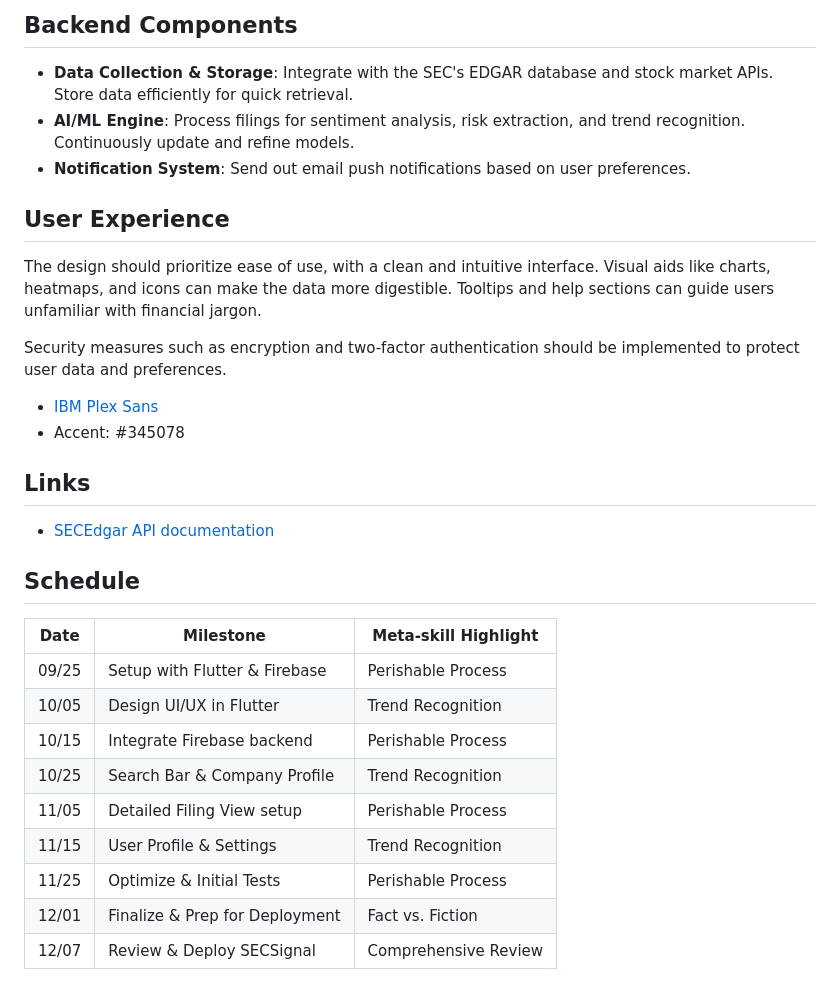
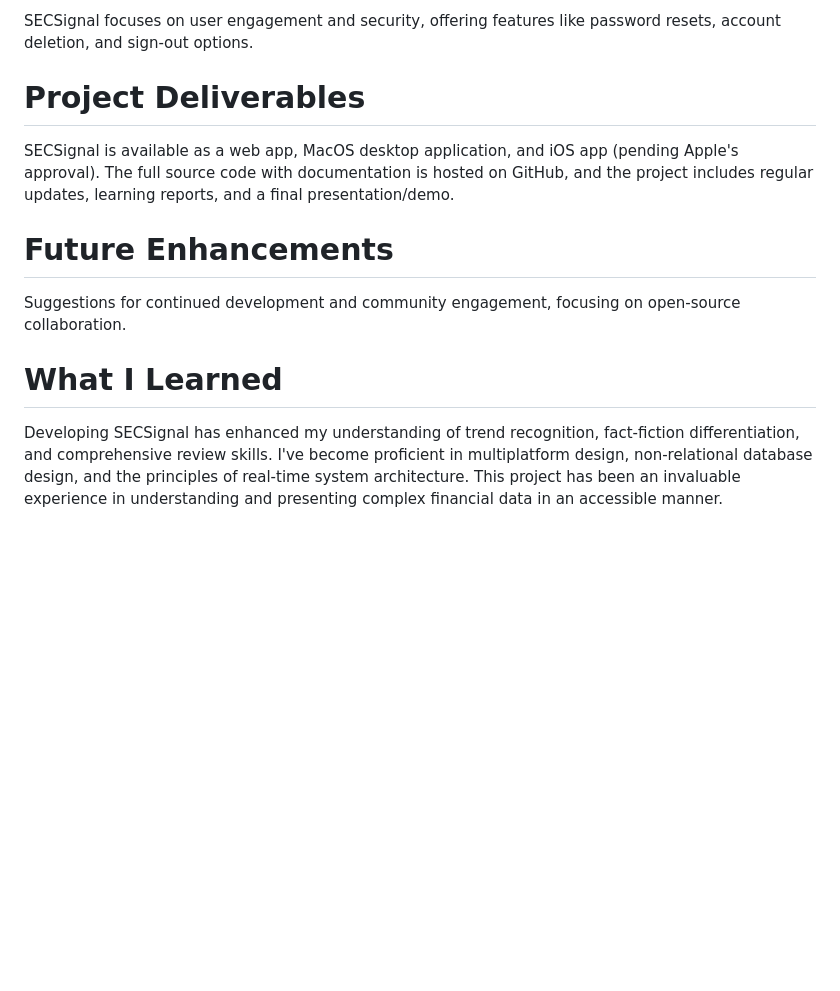
Before and after one commit to Fried-man-Education/SECSignal, a Markdown page: README.md, the part around the change printed below. GitHub-like rendering; blank space fills up the shorter version.

```diff
--- a/README.md
+++ b/README.md
@@ -70,30 +44,14 @@ Allows users to search for any publicly traded company by name or ticker symbol.
 
-## Backend Components
+SECSignal focuses on user engagement and security, offering features like password resets, account deletion, and sign-out options.
 
-- **Data Collection & Storage**: Integrate with the SEC's EDGAR database and stock market APIs. Store data efficiently for quick retrieval.
-- **AI/ML Engine**: Process filings for sentiment analysis, risk extraction, and trend recognition. Continuously update and refine models.
-- **Notification System**: Send out email push notifications based on user preferences.
+# Project Deliverables
 
-## User Experience
+SECSignal is available as a web app, MacOS desktop application, and iOS app (pending Apple's approval). The full source code with documentation is hosted on GitHub, and the project includes regular updates, learning reports, and a final presentation/demo.
 
-The design should prioritize ease of use, with a clean and intuitive interface. Visual aids like charts, heatmaps, and icons can make the data more digestible. Tooltips and help sections can guide users unfamiliar with financial jargon.
+# Future Enhancements
 
-Security measures such as encryption and two-factor authentication should be implemented to protect user data and preferences.
+Suggestions for continued development and community engagement, focusing on open-source collaboration.
 
-- [IBM Plex Sans](https://fonts.google.com/specimen/IBM+Plex+Sans)
-- Accent: #345078
+# What I Learned
 
-## Links
-- [SECEdgar API documentation](https://www.sec.gov/edgar/sec-api-documentation)
-## Schedule
-| Date  | Milestone                               | Meta-skill Highlight |
-|-------|-----------------------------------------|----------------------|
-| 09/25 | Setup with Flutter & Firebase           | Perishable Process   |
-| 10/05 | Design UI/UX in Flutter                 | Trend Recognition    |
-| 10/15 | Integrate Firebase backend              | Perishable Process   |
-| 10/25 | Search Bar & Company Profile            | Trend Recognition    |
-| 11/05 | Detailed Filing View setup              | Perishable Process   |
-| 11/15 | User Profile & Settings                 | Trend Recognition    |
-| 11/25 | Optimize & Initial Tests                | Perishable Process   |
-| 12/01 | Finalize & Prep for Deployment          | Fact vs. Fiction     |
-| 12/07 | Review & Deploy SECSignal               | Comprehensive Review |
+Developing SECSignal has enhanced my understanding of trend recognition, fact-fiction differentiation, and comprehensive review skills. I've become proficient in multiplatform design, non-relational database design, and the principles of real-time system architecture. This project has been an invaluable experience in understanding and presenting complex financial data in an accessible manner.
```
Also changed, not shown: other parts of README.md (+32 -58 lines).
